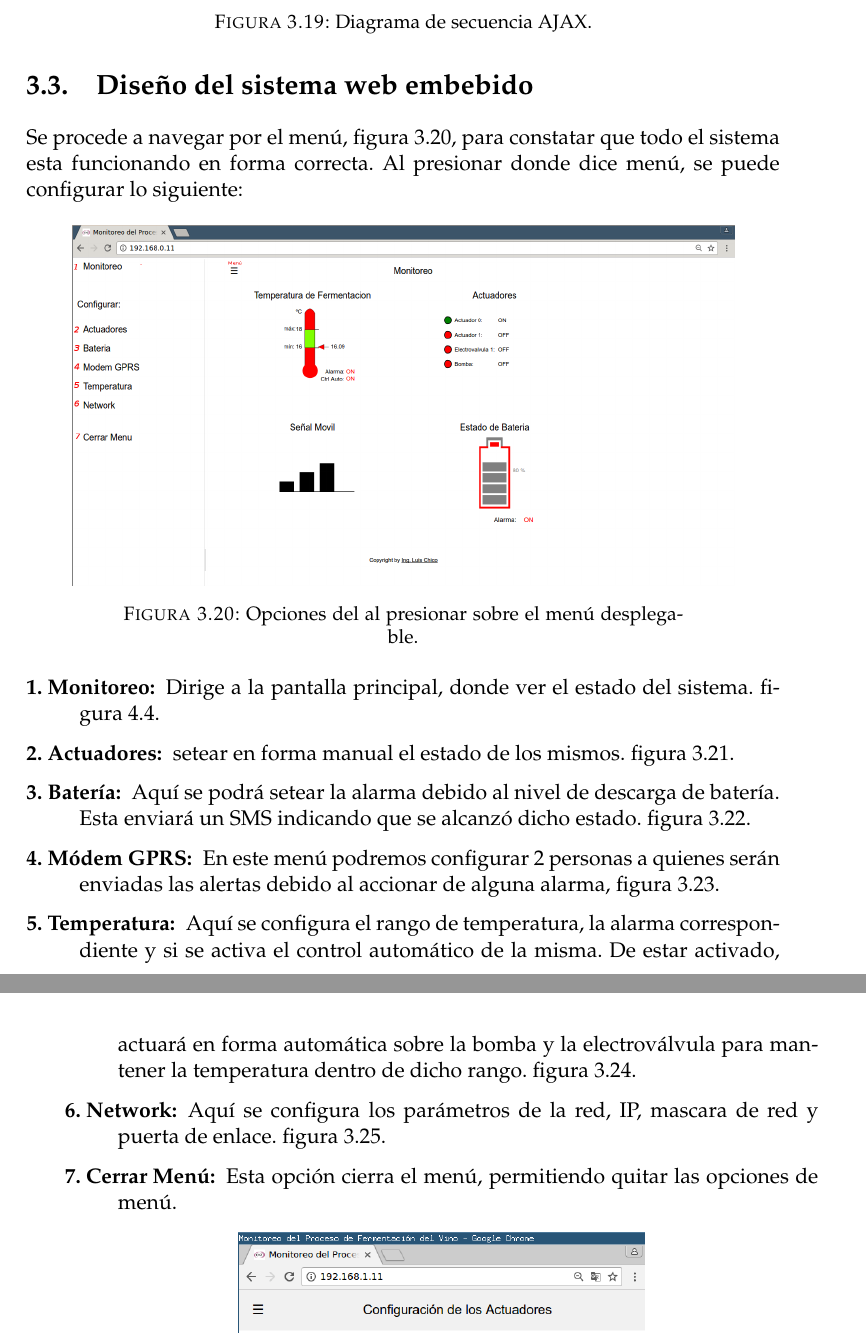
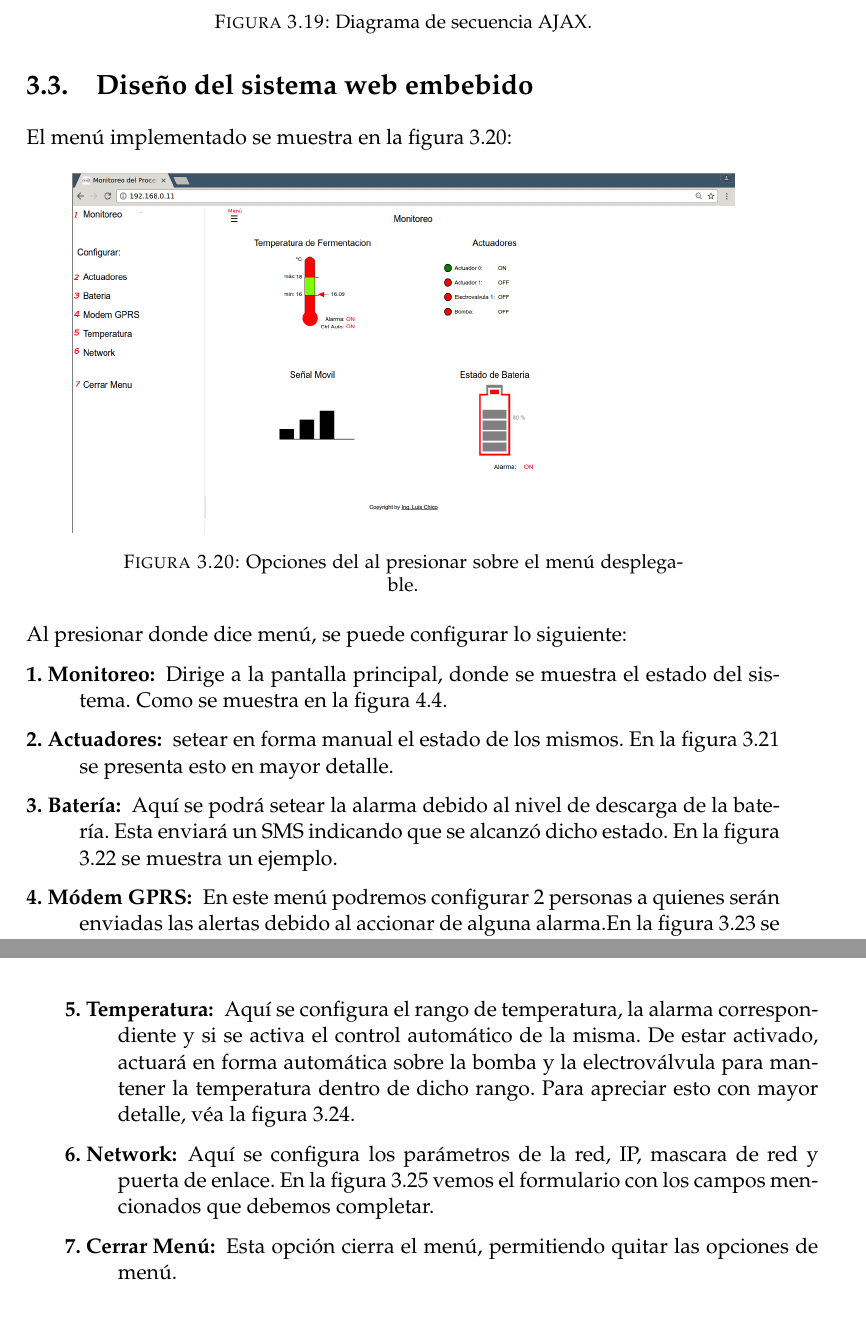
Before and after one commit to lchico/Memoria_chz, a LaTeX thesis (memoria.tex, which reads Chapters/Chapter3.tex): two parts of pages 34 and 35 of 45, joined at a grey line, cut so that both start at the same text. Compiled offline with pdfLaTeX.

Commit message:
Update charpter 3

```diff
--- a/Chapters/Chapter3.tex
+++ b/Chapters/Chapter3.tex
@@ -342,7 +342,7 @@ Se puede ver el procedimiento mencionado en la figura \ref{fig:ajax_sec}.
 
 
 \section{Diseño del sistema web embebido}
-Se procede a navegar por el menú, figura \ref{fig:web_menus_num}, para constatar que todo el sistema esta funcionando en forma correcta. Al presionar donde dice menú, se puede configurar lo siguiente:
+El menú implementado se muestra en la figura \ref{fig:web_menus_num}:
 
 \begin{figure}[h]
   \centering
@@ -351,13 +351,14 @@ Se procede a navegar por el menú, figura \ref{fig:web_menus_num}, para constata
   \label{fig:web_menus_num}
 \end{figure}
 
+Al presionar donde dice menú, se puede configurar lo siguiente:
 \begin{description}
-  \item[1. Monitoreo:] Dirige a la pantalla principal, donde ver el estado del sistema. figura \ref{fig:web_monitoreo}.
-  \item[2. Actuadores:] setear en forma manual el estado de los mismos. figura \ref{fig:web_act}.
-  \item[3. Batería:] Aquí se podrá setear la alarma debido al nivel de descarga de batería. Esta enviará un SMS indicando que se alcanzó dicho estado. figura \ref{fig:web_bat}.
-  \item[4. Módem GPRS:] En este menú podremos configurar 2 personas a quienes serán enviadas las alertas debido al accionar de alguna alarma, figura \ref{fig:web_Modem}.
-  \item[5. Temperatura:] Aquí se configura el rango de temperatura, la alarma correspondiente y si se activa el control automático de la misma. De estar activado, actuará en forma automática sobre la bomba y la electroválvula para mantener la temperatura dentro de dicho rango. figura \ref{fig:web_temp}.
-  \item[6. Network:] Aquí se configura los parámetros de la red, IP, mascara de red y puerta de enlace. figura \ref{fig:cfg_net}.
+  \item[1. Monitoreo:] Dirige a la pantalla principal, donde se muestra el estado del sistema. Como se muestra en la figura \ref{fig:web_monitoreo}.
+  \item[2. Actuadores:] setear en forma manual el estado de los mismos. En la figura \ref{fig:web_act} se presenta esto en mayor detalle.
+  \item[3. Batería:] Aquí se podrá setear la alarma debido al nivel de descarga de la batería. Esta enviará un SMS indicando que se alcanzó dicho estado. En la figura \ref{fig:web_bat} se muestra un ejemplo.
+  \item[4. Módem GPRS:] En este menú podremos configurar 2 personas a quienes serán enviadas las alertas debido al accionar de alguna alarma.En la figura \ref{fig:web_Modem} se presenta esto en mayor detalle.
+  \item[5. Temperatura:] Aquí se configura el rango de temperatura, la alarma correspondiente y si se activa el control automático de la misma. De estar activado, actuará en forma automática sobre la bomba y la electroválvula para mantener la temperatura dentro de dicho rango. Para apreciar esto con mayor detalle, véa la figura \ref{fig:web_temp}.
+  \item[6. Network:] Aquí se configura los parámetros de la red, IP, mascara de red y puerta de enlace. En la figura \ref{fig:cfg_net} vemos el formulario con los campos mencionados que debemos completar.
   \item[7. Cerrar Menú:] Esta opción cierra el menú, permitiendo quitar las opciones de menú.
 \end{description}
 
```
Also changed, not shown: Chapters/Chapter3.tex (8 more changed lines).
